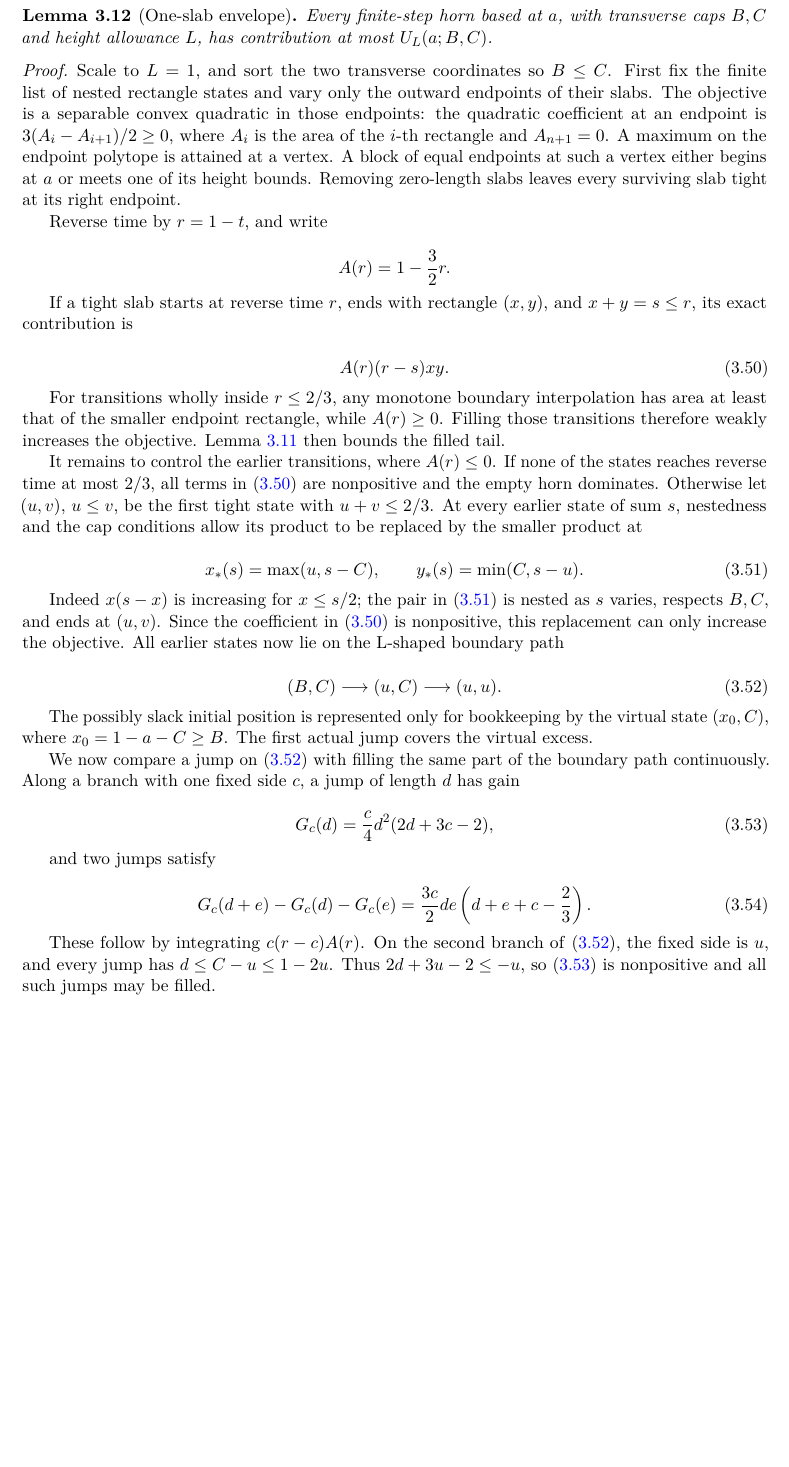
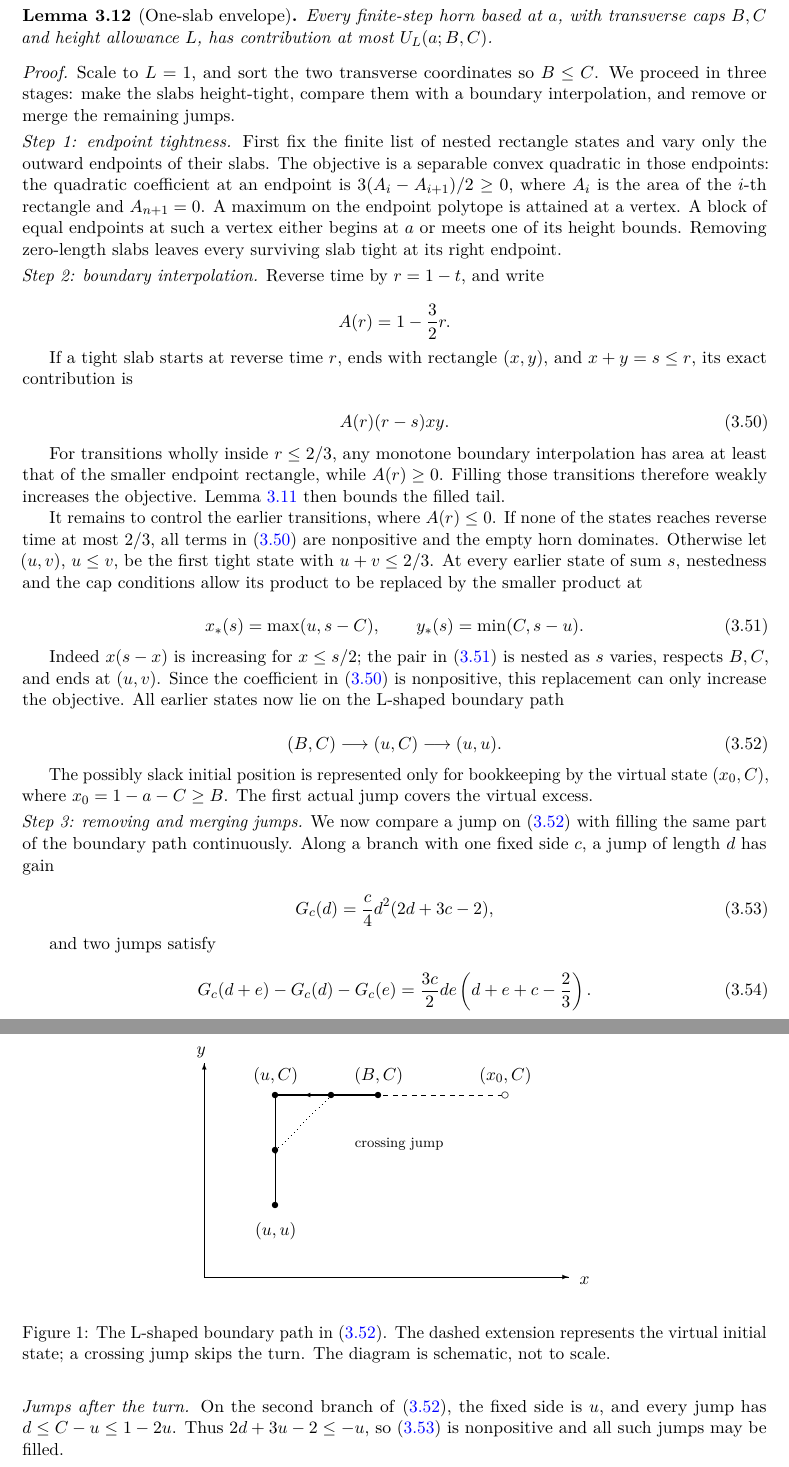
Before and after one commit to kseth/wilf-e4, a LaTeX paper (manuscript/main.tex, which reads manuscript/analytic.tex): part of page 27 of 36 before the commit and two parts of pages 27 and 28 of 37 after it, the two joined at a grey line, cut so that both start at the same text, the shorter picture padded with empty space. Compiled offline with pdfLaTeX.

Commit message:
manuscript: organize the one-slab proof into stages and illustrate the boundary path

```diff
--- a/manuscript/analytic.tex
+++ b/manuscript/analytic.tex
@@ -1029,6 +1030,10 @@ height allowance \(L\), has contribution at most \(U_L(a;B,C)\).
 \begin{proof}
 
 Scale to \(L=1\), and sort the two transverse coordinates so \(B\le C\).
+We proceed in three stages: make the slabs height-tight, compare them
+with a boundary interpolation, and remove or merge the remaining jumps.
+
+\smallskip\noindent\emph{Step 1: endpoint tightness.}
 First fix the finite list of nested rectangle states and vary only the
 outward endpoints of their slabs. The objective is a separable convex
 quadratic in those endpoints: the quadratic coefficient at an endpoint is
@@ -1038,6 +1043,7 @@ vertex. A block of equal endpoints at such a vertex either begins at \(a\)
 or meets one of its height bounds. Removing zero-length slabs leaves every
 surviving slab tight at its right endpoint.
 
+\smallskip\noindent\emph{Step 2: boundary interpolation.}
 Reverse time by \(r=1-t\), and write
 
 \[
@@ -1084,6 +1090,42 @@ The possibly slack initial position is represented only for bookkeeping by
 the virtual state \((x_0,C)\), where \(x_0=1-a-C\ge B\). The first actual
 jump covers the virtual excess.
 
+\begin{figure}[htbp]
+\centering
+\setlength{\unitlength}{1pt}
+\begin{picture}(270,160)
+\thinlines
+\put(15,15){\vector(1,0){230}}
+\put(15,15){\vector(0,1){135}}
+\put(255,13){\makebox(0,0){\(x\)}}
+\put(13,157){\makebox(0,0){\(y\)}}
+\linethickness{0.8pt}
+\put(125,130){\line(-1,0){65}}
+\put(93,130){\vector(-1,0){15}}
+\put(60,130){\line(0,-1){70}}
+\put(60,106){\vector(0,-1){15}}
+\put(125,130){\circle*{4}}
+\put(60,130){\circle*{4}}
+\put(60,60){\circle*{4}}
+\put(60,142){\makebox(0,0){\((u,C)\)}}
+\put(125,142){\makebox(0,0){\((B,C)\)}}
+\put(60,44){\makebox(0,0){\((u,u)\)}}
+\linethickness{0.4pt}
+\multiput(128,130)(6,0){13}{\line(1,0){3}}
+\put(205,130){\circle{4}}
+\put(205,142){\makebox(0,0){\((x_0,C)\)}}
+\qbezier[18](95,130)(77.5,112.5)(60,95)
+\put(95,130){\circle*{4}}
+\put(60,95){\circle*{4}}
+\put(110,99){\makebox(0,0)[l]{\footnotesize crossing jump}}
+\end{picture}
+\caption{The L-shaped boundary path in \eqref{eq:c:23}. The dashed
+extension represents the virtual initial state; a crossing jump skips
+the turn. The diagram is schematic, not to scale.}
+\label{fig:boundary-path}
+\end{figure}
+
+\smallskip\noindent\emph{Step 3: removing and merging jumps.}
 We now compare a jump on \eqref{eq:c:23} with filling the same part of the boundary
 path continuously. Along a branch with one fixed side \(c\), a jump of
 length \(d\) has gain
@@ -1101,7 +1143,10 @@ G_c(d+e)-G_c(d)-G_c(e)
 \label{eq:c:25}
 \end{equation}
 
-These follow by integrating \(c(r-c)A(r)\). On the second branch of \eqref{eq:c:23},
+These follow by integrating \(c(r-c)A(r)\).
+
+\smallskip\noindent\emph{Jumps after the turn.}
+On the second branch of \eqref{eq:c:23},
 the fixed side is \(u\), and every jump has
 \(d\le C-u\le1-2u\). Thus \(2d+3u-2\le-u\), so \eqref{eq:c:24} is nonpositive and all
 such jumps may be filled.
```
Also changed, not shown: ROADMAP.md (+9 -5 lines), manuscript/proof.tex (+2 -1 lines), manuscript/README.md, manuscript/wilf-four-generators.pdf, manuscript/analytic.tex (10 more changed lines), 1 other file.
